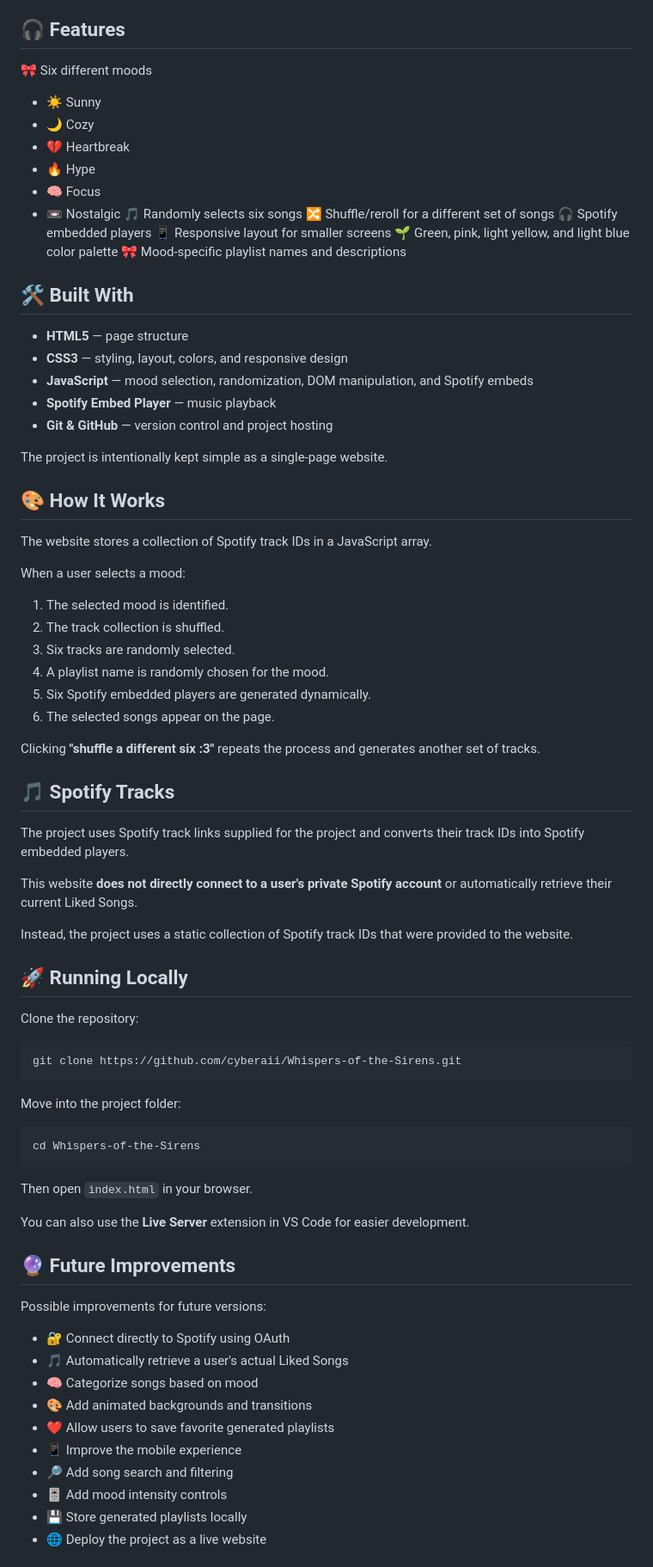
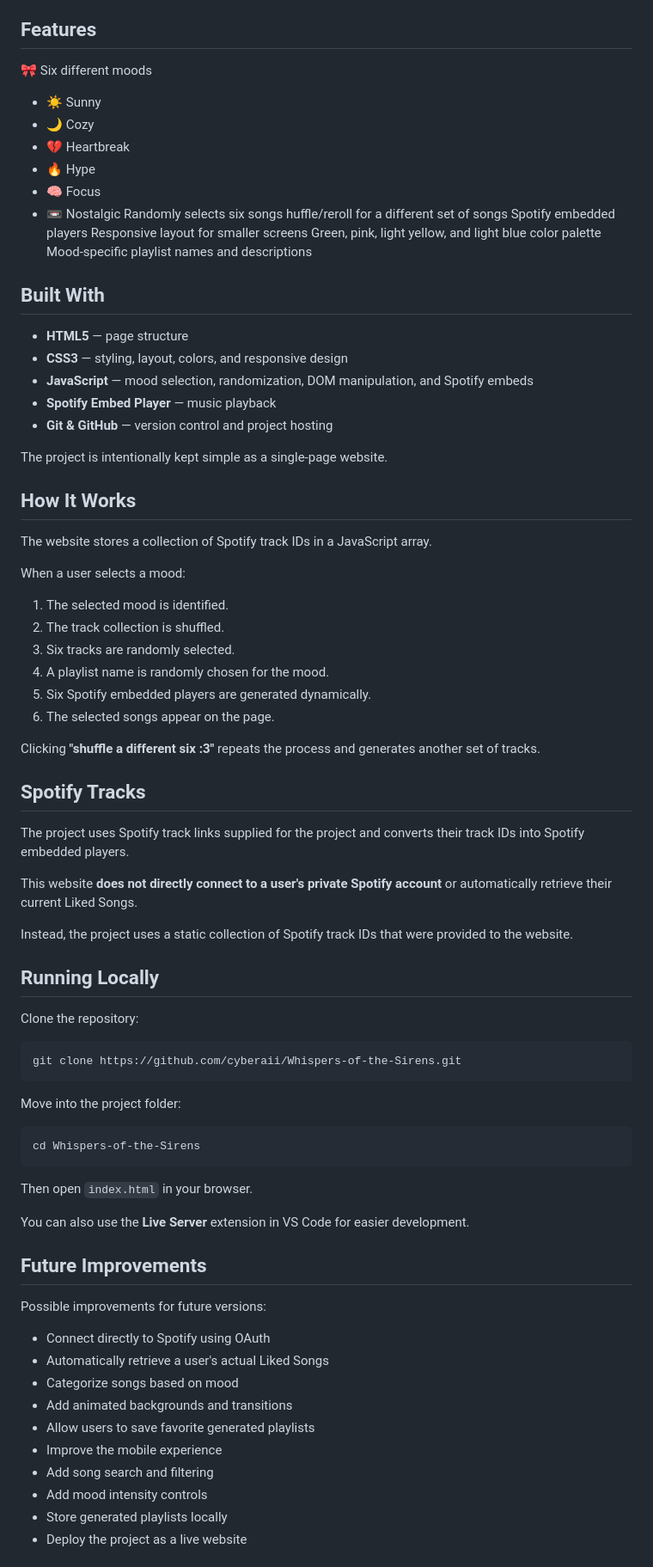
Before and after one commit to cyberaii/Whispers-of-the-Sirens, a Markdown page: README.md, the part around one of its changes. Shown at 86% size. GitHub-like rendering.

Commit message:
Refactor README.md for header consistency
Updated section headers and removed emojis for consistency.

```diff
--- a/README.md
+++ b/README.md
@@ -21,7 +21,7 @@ The project focuses on practicing:
 * Embedding external content with `<iframe>`
 * Git and GitHub version control
 
-## 🎧 Features
+## Features
 
 🎀 Six different moods
 * ☀️ Sunny
@@ -30,14 +30,14 @@ The project focuses on practicing:
 * 🔥 Hype
 * 🧠 Focus
 * 📼 Nostalgic
-🎵 Randomly selects six songs
-🔀 Shuffle/reroll for a different set of songs
-🎧 Spotify embedded players
-📱 Responsive layout for smaller screens
-🌱 Green, pink, light yellow, and light blue color palette
-🎀 Mood-specific playlist names and descriptions
+  Randomly selects six songs
+  huffle/reroll for a different set of songs
+  Spotify embedded players
+  Responsive layout for smaller screens
+  Green, pink, light yellow, and light blue color palette
+  Mood-specific playlist names and descriptions
 
-## 🛠️ Built With
+## Built With
 
 * **HTML5** — page structure
 * **CSS3** — styling, layout, colors, and responsive design
@@ -47,7 +47,7 @@ The project focuses on practicing:
 
 The project is intentionally kept simple as a single-page website.
 
-## 🎨 How It Works
+## How It Works
 
 The website stores a collection of Spotify track IDs in a JavaScript array.
 
@@ -62,7 +62,7 @@ When a user selects a mood:
 
 Clicking **"shuffle a different six :3"** repeats the process and generates another set of tracks.
 
-## 🎵 Spotify Tracks
+## Spotify Tracks
 
 The project uses Spotify track links supplied for the project and converts their track IDs into Spotify embedded players.
 
@@ -70,7 +70,7 @@ This website **does not directly connect to a user's private Spotify account** o
 
 Instead, the project uses a static collection of Spotify track IDs that were provided to the website.
 
-## 🚀 Running Locally
+## Running Locally
 
 Clone the repository:
 
@@ -88,18 +88,18 @@ Then open `index.html` in your browser.
 
 You can also use the **Live Server** extension in VS Code for easier development.
 
-## 🔮 Future Improvements
+## Future Improvements
 
 Possible improvements for future versions:
 
-* 🔐 Connect directly to Spotify using OAuth
-* 🎵 Automatically retrieve a user's actual Liked Songs
-* 🧠 Categorize songs based on mood
-* 🎨 Add animated backgrounds and transitions
-* ❤️ Allow users to save favorite generated playlists
-* 📱 Improve the mobile experience
-* 🔎 Add song search and filtering
-* 🎚️ Add mood intensity controls
-* 💾 Store generated playlists locally
-* 🌐 Deploy the project as a live website
+* Connect directly to Spotify using OAuth
+* Automatically retrieve a user's actual Liked Songs
+* Categorize songs based on mood
+* Add animated backgrounds and transitions
+* Allow users to save favorite generated playlists
+* Improve the mobile experience
+* Add song search and filtering
+* Add mood intensity controls
+* Store generated playlists locally
+* Deploy the project as a live website
 
```
Also changed, not shown: other parts of README.md (+2 -2 lines).
